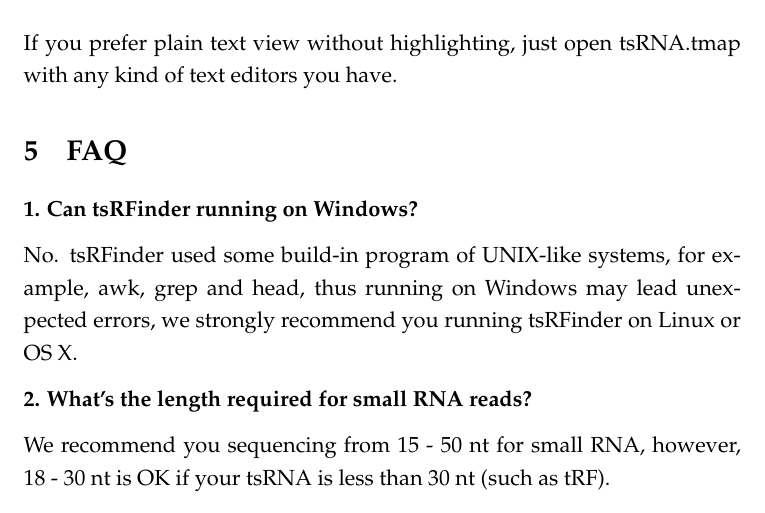
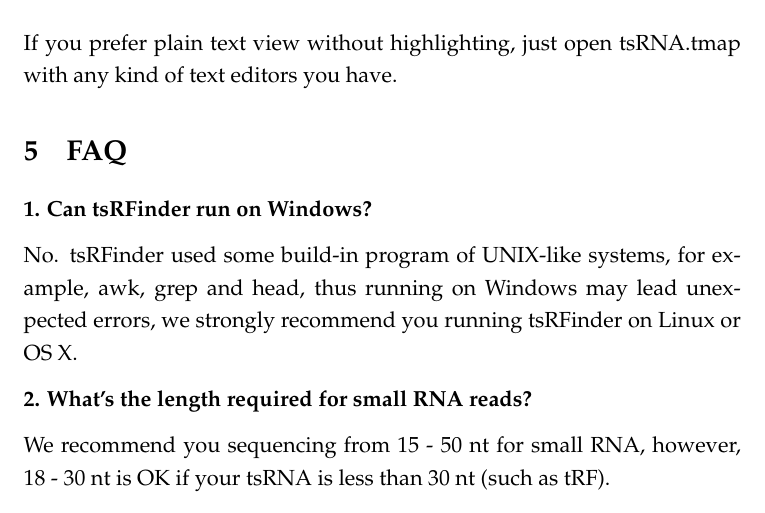
Before and after one commit to wangqinhu/tsRFinder, a LaTeX document (doc/src/manual.tex): part of page 9 of 10, cut so that both start at the same text. Compiled offline with pdfLaTeX.

Commit message:
fix a typo

```diff
--- a/doc/src/manual.tex
+++ b/doc/src/manual.tex
@@ -234,7 +234,7 @@ If you prefer plain text view without highlighting, just open tsRNA.tmap with an
 
 \section{FAQ}
 
-\textbf{1. Can tsRFinder running on Windows?}
+\textbf{1. Can tsRFinder run on Windows?}
 
 No. tsRFinder used some build-in program of UNIX-like systems, for example, awk, grep and head, thus running on Windows may lead unexpected errors, we strongly recommend you running tsRFinder on Linux or OS X.
 
```
Also changed, not shown: doc/manual.pdf, doc/src/manual.tex (2 more changed lines).
